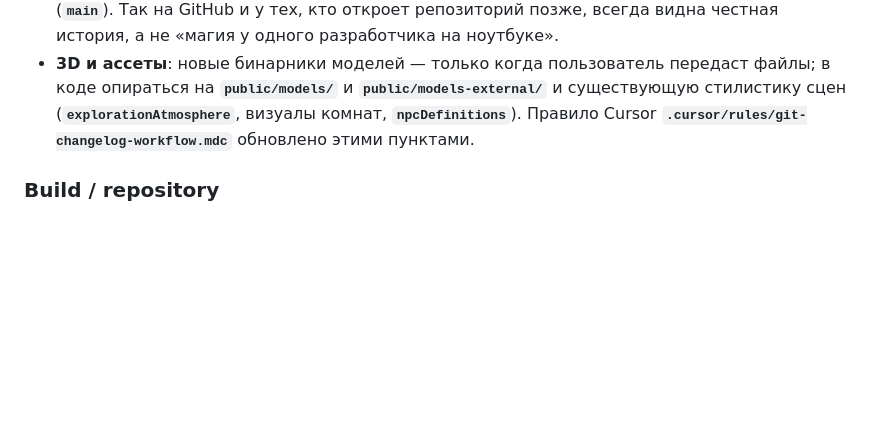
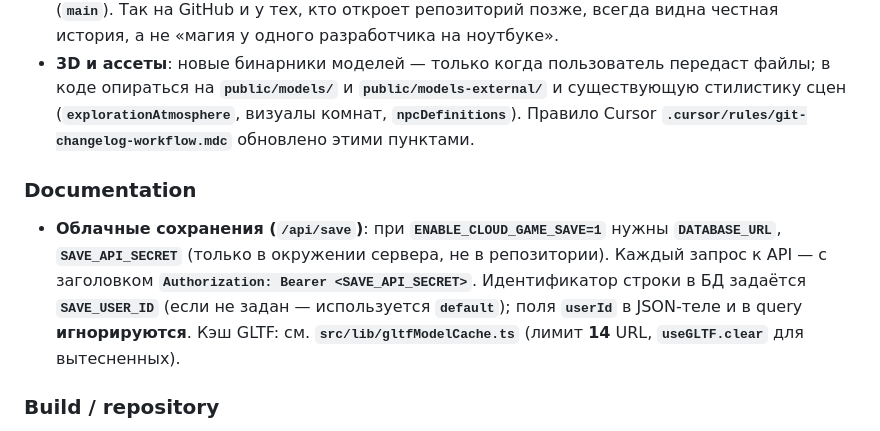
Before and after one commit to IETGLIM/Volodka, a Markdown page: CHANGELOG.md, the part around the change. GitHub-like rendering; blank space fills up the shorter version.

Commit message:
docs: CHANGELOG — env для /api/save и кэш GLTF
Made-with: Cursor

```diff
--- a/CHANGELOG.md
+++ b/CHANGELOG.md
@@ -6,6 +6,10 @@
 
 - **Ритм выкладки (с душой и для потомков)**: порция функционала или исправлений → быстрая проверка (**`tsc`**, **`vitest`**, разбор линтера по смыслу) → запись в **`CHANGELOG.md`** в **`[Unreleased]`** → коммит с ясной первой строкой → **`git push origin`** на каноническую ветку (**`main`**). Так на GitHub и у тех, кто откроет репозиторий позже, всегда видна честная история, а не «магия у одного разработчика на ноутбуке».
 - **3D и ассеты**: новые бинарники моделей — только когда пользователь передаст файлы; в коде опираться на **`public/models/`** и **`public/models-external/`** и существующую стилистику сцен (**`explorationAtmosphere`**, визуалы комнат, **`npcDefinitions`**). Правило Cursor **`.cursor/rules/git-changelog-workflow.mdc`** обновлено этими пунктами.
+
+### Documentation
+
+- **Облачные сохранения (`/api/save`)**: при **`ENABLE_CLOUD_GAME_SAVE=1`** нужны **`DATABASE_URL`**, **`SAVE_API_SECRET`** (только в окружении сервера, не в репозитории). Каждый запрос к API — с заголовком **`Authorization: Bearer <SAVE_API_SECRET>`**. Идентификатор строки в БД задаётся **`SAVE_USER_ID`** (если не задан — используется **`default`**); поля **`userId`** в JSON-теле и в query **игнорируются**. Кэш GLTF: см. **`src/lib/gltfModelCache.ts`** (лимит **14** URL, **`useGLTF.clear`** для вытесненных).
 
 ### Build / repository
 
```
